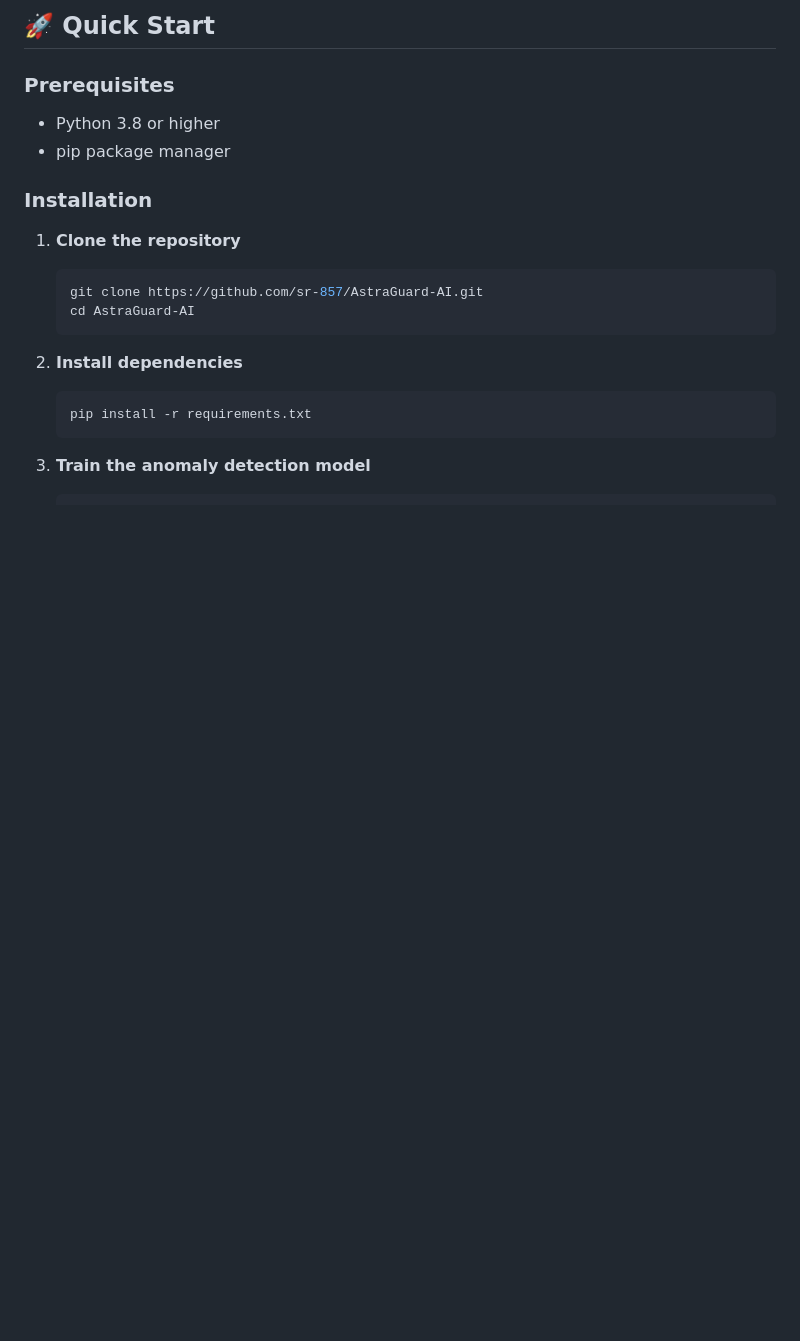
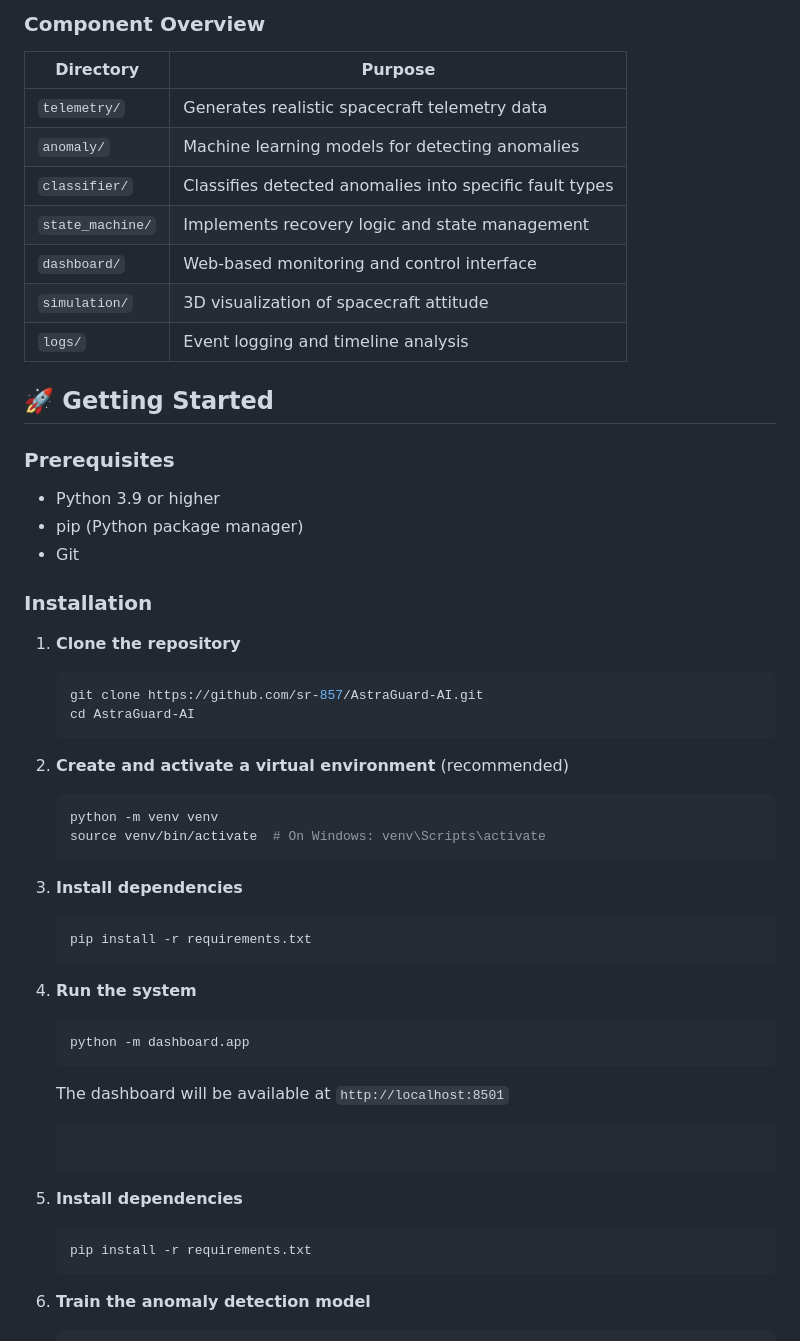
Before and after one commit to sr-857/AstraGuard-AI, a Markdown page: README.md, the part around the change printed below. Drawn GitHub-style; blank space fills up the shorter version.

````diff
--- a/README.md
+++ b/README.md
@@ -36,11 +56,24 @@ AstraGuard AI System Architecture
 ```
 
-## 🚀 Quick Start
+### Component Overview
+
+| Directory | Purpose |
+|-----------|---------|
+| `telemetry/` | Generates realistic spacecraft telemetry data |
+| `anomaly/` | Machine learning models for detecting anomalies |
+| `classifier/` | Classifies detected anomalies into specific fault types |
+| `state_machine/` | Implements recovery logic and state management |
+| `dashboard/` | Web-based monitoring and control interface |
+| `simulation/` | 3D visualization of spacecraft attitude |
+| `logs/` | Event logging and timeline analysis |
+
+## 🚀 Getting Started
 
 ### Prerequisites
 
-- Python 3.8 or higher
-- pip package manager
+- Python 3.9 or higher
+- pip (Python package manager)
+- Git
 
 ### Installation
 
@@ -48,6 +81,24 @@ AstraGuard AI System Architecture
    ```bash
    git clone https://github.com/sr-857/AstraGuard-AI.git
    cd AstraGuard-AI
+   ```
+
+2. **Create and activate a virtual environment** (recommended)
+   ```bash
+   python -m venv venv
+   source venv/bin/activate  # On Windows: venv\Scripts\activate
+   ```
+
+3. **Install dependencies**
+   ```bash
+   pip install -r requirements.txt
+   ```
+
+4. **Run the system**
+   ```bash
+   python -m dashboard.app
+   ```
+   The dashboard will be available at `http://localhost:8501`
    ```
 
 2. **Install dependencies**
````
Also changed, not shown: other parts of README.md (+43 -23 lines).
